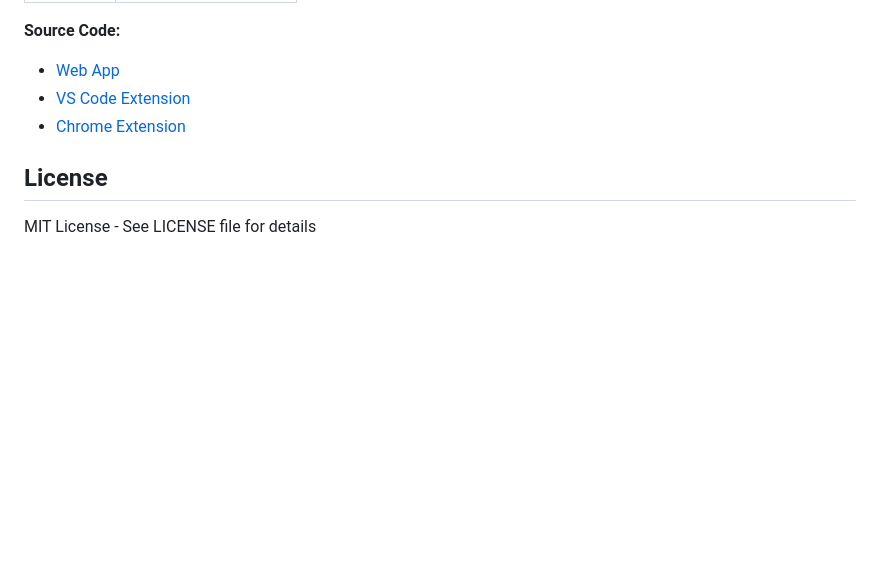
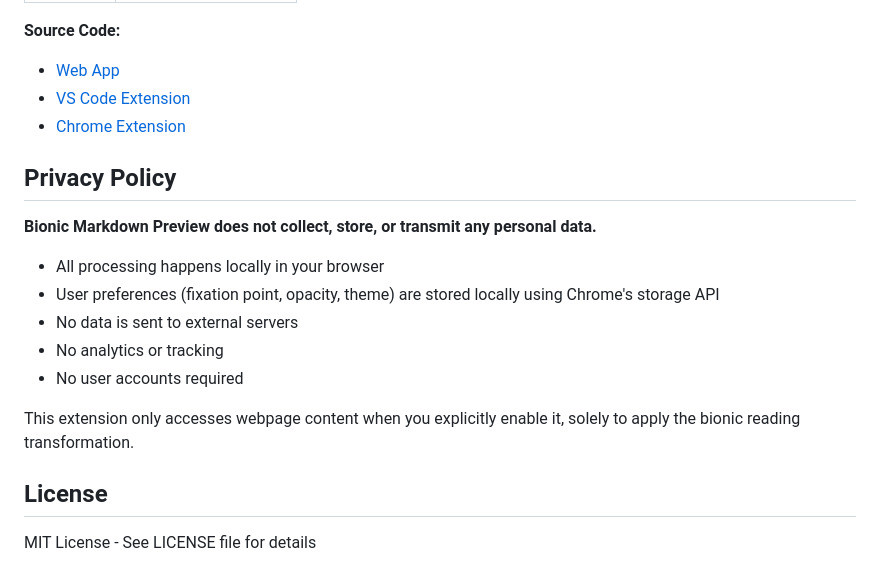
Before and after one commit to uiharu-kazari/chrome-bionic-preview, a Markdown page: README.md, the part around the change. Rendered like a GitHub page; blank space fills up the shorter version.

Commit message:
Add privacy policy section

```diff
--- a/README.md
+++ b/README.md
@@ -108,6 +108,18 @@ The extension is ready to use as-is. For publishing to the Chrome Web Store:
 - [VS Code Extension](https://github.com/uiharu-kazari/vscode-bionic-markdown-preview)
 - [Chrome Extension](https://github.com/uiharu-kazari/chrome-bionic-preview)
 
+## Privacy Policy
+
+**Bionic Markdown Preview does not collect, store, or transmit any personal data.**
+
+- All processing happens locally in your browser
+- User preferences (fixation point, opacity, theme) are stored locally using Chrome's storage API
+- No data is sent to external servers
+- No analytics or tracking
+- No user accounts required
+
+This extension only accesses webpage content when you explicitly enable it, solely to apply the bionic reading transformation.
+
 ## License
 
 MIT License - See LICENSE file for details
```
